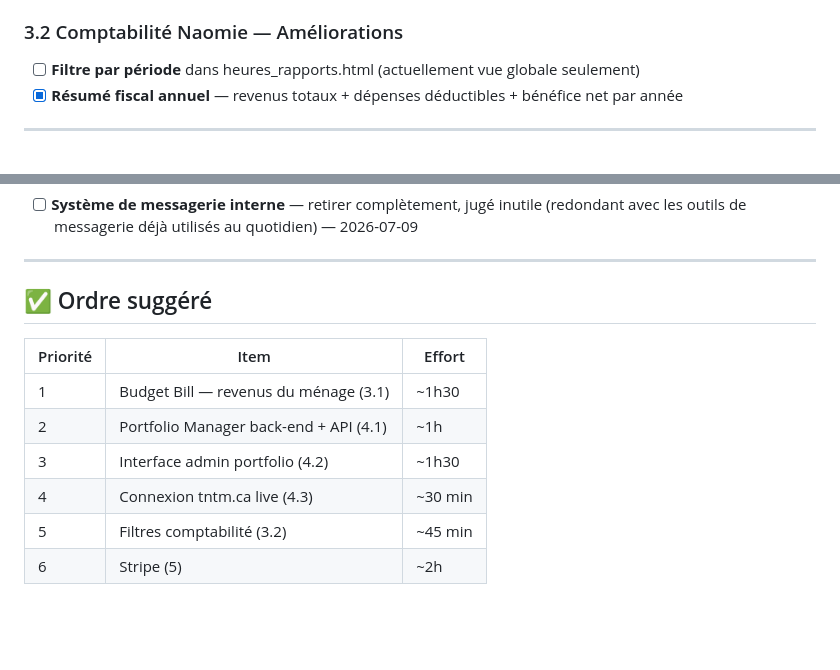
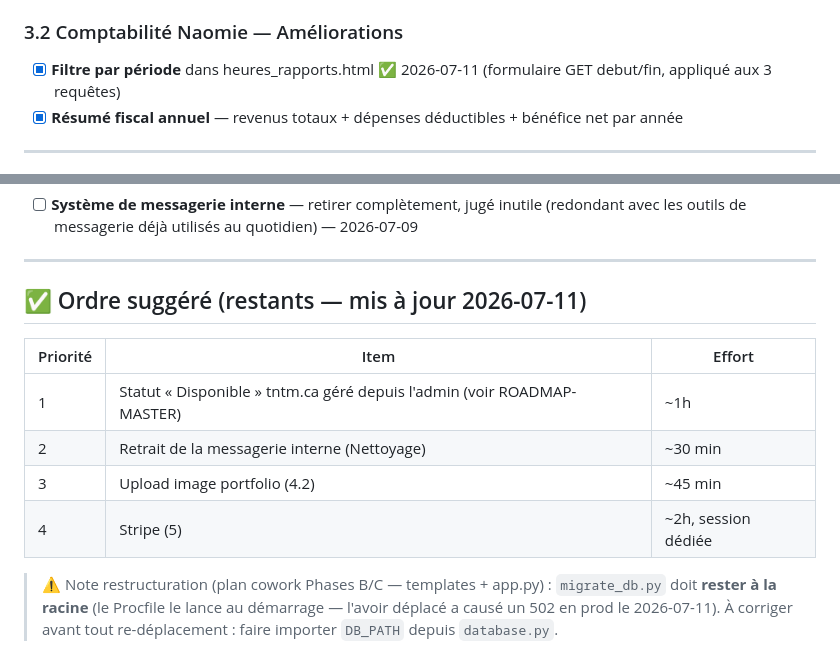
Before and after one commit to naomie6958/TNTMom-Business, a Markdown page: ClientPortal/ROADMAP.md, 2 parts joined by grey strips. GitHub-like rendering; blank space fills up the shorter version.

Commit message:
docs: ROADMAP a jour — filtre periode coche, ordre suggere rafraichi, note migrate_db.py/Procfile
Co-Authored-By: Claude Fable 5 <noreply@anthropic.com>

```diff
--- a/ClientPortal/ROADMAP.md
+++ b/ClientPortal/ROADMAP.md
@@ -30,7 +30,7 @@
 - [x] **Route API** `GET/POST/DELETE /api/budget-revenu`
 
 ### 3.2 Comptabilité Naomie — Améliorations
-- [ ] **Filtre par période** dans heures_rapports.html (actuellement vue globale seulement)
+- [x] **Filtre par période** dans heures_rapports.html ✅ 2026-07-11 (formulaire GET debut/fin, appliqué aux 3 requêtes)
 - [x] **Résumé fiscal annuel** — revenus totaux + dépenses déductibles + bénéfice net par année
 
 ---
@@ -74,13 +74,13 @@
 
 ---
 
-## ✅ Ordre suggéré
+## ✅ Ordre suggéré (restants — mis à jour 2026-07-11)
 
 | Priorité | Item | Effort |
 |---|---|---|
-| 1 | Budget Bill — revenus du ménage (3.1) | ~1h30 |
-| 2 | Portfolio Manager back-end + API (4.1) | ~1h |
-| 3 | Interface admin portfolio (4.2) | ~1h30 |
-| 4 | Connexion tntm.ca live (4.3) | ~30 min |
-| 5 | Filtres comptabilité (3.2) | ~45 min |
-| 6 | Stripe (5) | ~2h |
+| 1 | Statut « Disponible » tntm.ca géré depuis l'admin (voir ROADMAP-MASTER) | ~1h |
+| 2 | Retrait de la messagerie interne (Nettoyage) | ~30 min |
+| 3 | Upload image portfolio (4.2) | ~45 min |
+| 4 | Stripe (5) | ~2h, session dédiée |
+
+> ⚠️ Note restructuration (plan cowork Phases B/C — templates + app.py) : `migrate_db.py` doit **rester à la racine** (le Procfile le lance au démarrage — l'avoir déplacé a causé un 502 en prod le 2026-07-11). À corriger avant tout re-déplacement : faire importer `DB_PATH` depuis `database.py`.
```
